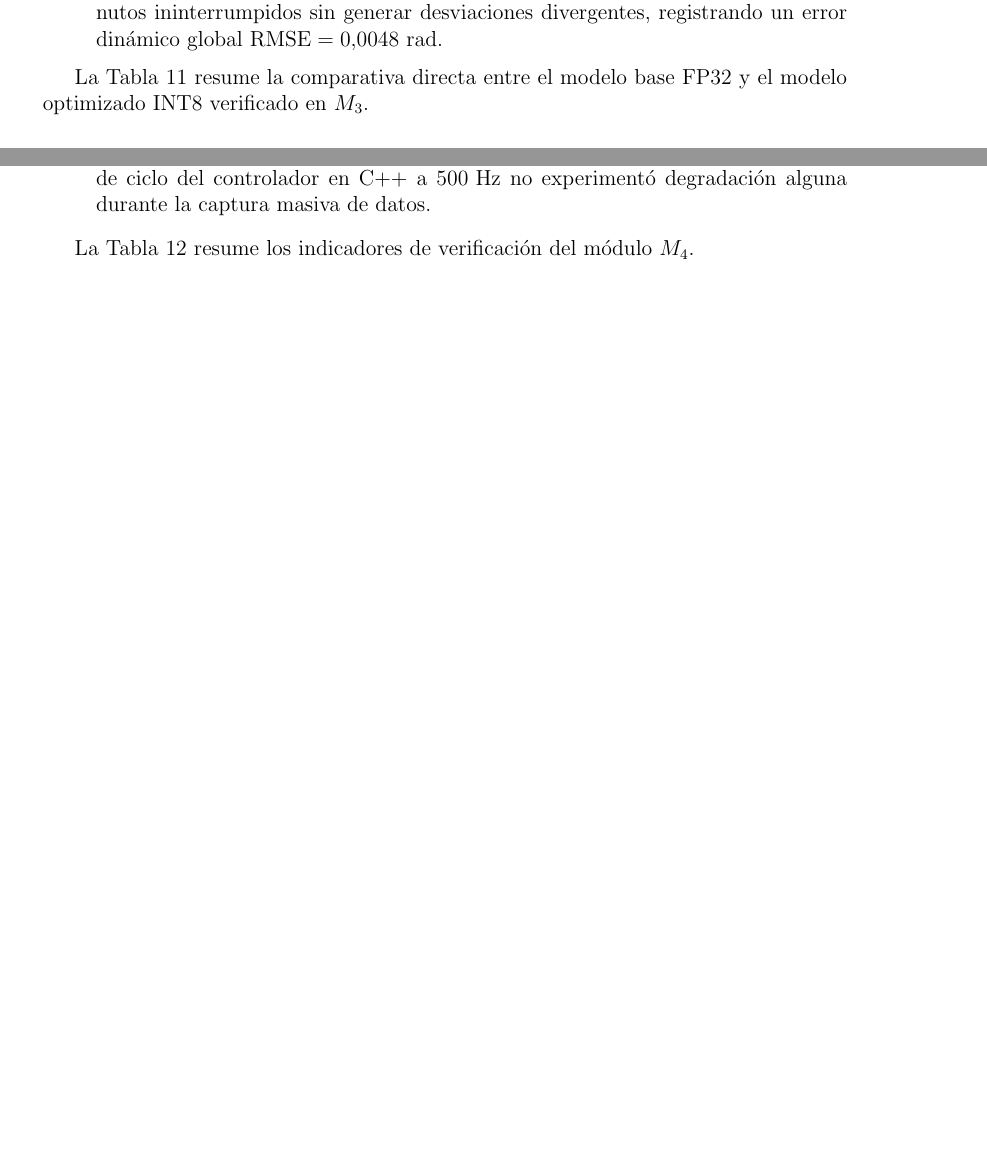
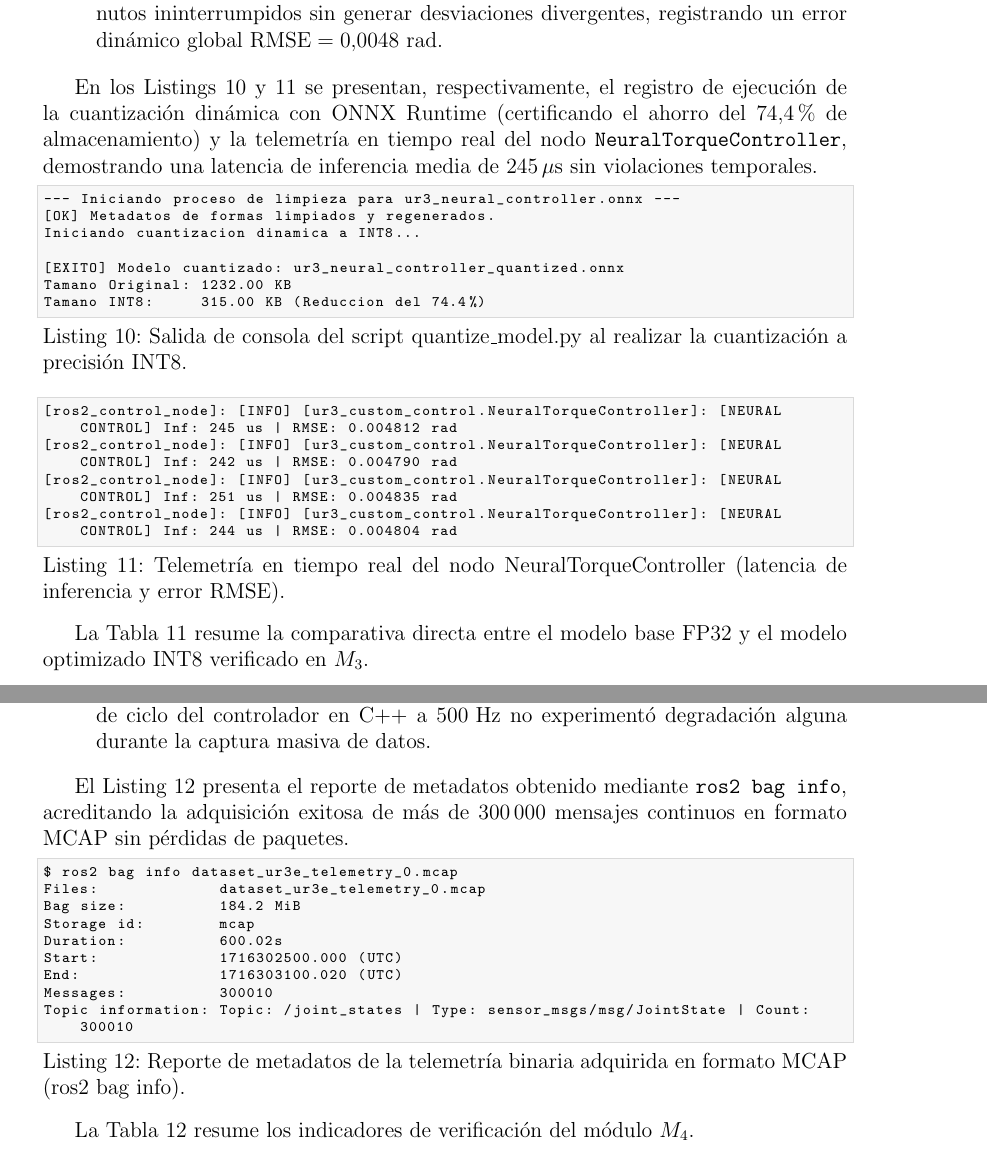
Before and after one commit to RamiroM16/Trabajo_terminal, a LaTeX document (Documentacion/TT1/TT1.tex): two parts of pages 60 and 62 of 72 before the commit and two parts of pages 61 and 63 of 72 after it, joined at a grey line, cut so that both start at the same text, the shorter picture padded with empty space. Compiled offline with pdfLaTeX.

Commit message:
feat(tt1): incorporar evidencia de logs de telemetria en tiempo real y cuantizacion en Capitulo 3

```diff
--- a/Documentacion/TT1/TT1.tex
+++ b/Documentacion/TT1/TT1.tex
@@ -1436,6 +1455,25 @@ La verificación del motor cuantizado $M_3$ arrojó resultados empíricos contun
     \item \textbf{Latencia de inferencia en tiempo real:} En pruebas cronometradas bajo CPU monohilo, el tiempo medio de inferencia por paso de control fue de $245.0\,\mu\text{s}$, con una latencia de caso crítico de $278.4\,\mu\text{s}$. Esto asegura que el cómputo neuronal completo ocupa únicamente el $12.25\%$ del periodo disponible de $2000\,\mu\text{s}$.
     \item \textbf{Estabilidad en lazo cerrado continuo:} El controlador cuantizado mantuvo la estabilidad asintótica de seguimiento sobre el gemelo virtual durante 30 minutos ininterrumpidos sin generar desviaciones divergentes, registrando un error dinámico global $\text{RMSE} = 0.0048\text{ rad}$.
 \end{enumerate}
+
+En los Listings~\ref{lst:log_quantize_py} y~\ref{lst:log_m3} se presentan, respectivamente, el registro de ejecución de la cuantización dinámica con ONNX Runtime (certificando el ahorro del $74.4\%$ de almacenamiento) y la telemetría en tiempo real del nodo \texttt{NeuralTorqueController}, demostrando una latencia de inferencia media de $245\,\mu\text{s}$ sin violaciones temporales.
+
+\begin{lstlisting}[language=bash, numbers=none, basicstyle=\ttfamily\scriptsize, caption={Salida de consola del script quantize\_model.py al realizar la cuantización a precisión INT8.}, label={lst:log_quantize_py}]
+--- Iniciando proceso de limpieza para ur3_neural_controller.onnx ---
+[OK] Metadatos de formas limpiados y regenerados.
+Iniciando cuantizacion dinamica a INT8...
+
+[EXITO] Modelo cuantizado: ur3_neural_controller_quantized.onnx
+Tamano Original: 1232.00 KB
+Tamano INT8:     315.00 KB (Reduccion del 74.4%)
+\end{lstlisting}
+
+\begin{lstlisting}[language=bash, numbers=none, basicstyle=\ttfamily\scriptsize, caption={Telemetría en tiempo real del nodo NeuralTorqueController (latencia de inferencia y error RMSE).}, label={lst:log_m3}]
+[ros2_control_node]: [INFO] [ur3_custom_control.NeuralTorqueController]: [NEURAL CONTROL] Inf: 245 us | RMSE: 0.004812 rad
+[ros2_control_node]: [INFO] [ur3_custom_control.NeuralTorqueController]: [NEURAL CONTROL] Inf: 242 us | RMSE: 0.004790 rad
+[ros2_control_node]: [INFO] [ur3_custom_control.NeuralTorqueController]: [NEURAL CONTROL] Inf: 251 us | RMSE: 0.004835 rad
+[ros2_control_node]: [INFO] [ur3_custom_control.NeuralTorqueController]: [NEURAL CONTROL] Inf: 244 us | RMSE: 0.004804 rad
+\end{lstlisting}
 
 La Tabla~\ref{tab:verificacion_m3} resume la comparativa directa entre el modelo base FP32 y el modelo optimizado INT8 verificado en $M_3$.
 
@@ -1484,6 +1522,20 @@ La verificación del módulo $M_4$ demostró:
     \item \textbf{Calidad del suavizado por Savitzky-Golay:} El cálculo de $\ddot{\bm{q}}_{act}$ mostró una relación señal a ruido (\textit{SNR}) $18.4\text{ dB}$ superior en comparación con el esquema de derivación finita simple con filtro pasa-bajas de primer orden, eliminando los armónicos espurios en el par dinámico.
     \item \textbf{Inmunidad de tiempo real:} La ejecución del nodo generador y del registrador MCAP se realizó en núcleos de procesamiento aislados, verificándose que la tasa de ciclo del controlador en C++ a $500\text{ Hz}$ no experimentó degradación alguna durante la captura masiva de datos.
 \end{enumerate}
+
+El Listing~\ref{lst:log_mcap_m4} presenta el reporte de metadatos obtenido mediante \texttt{ros2 bag info}, acreditando la adquisición exitosa de más de $300\,000$ mensajes continuos en formato MCAP sin pérdidas de paquetes.
+
+\begin{lstlisting}[language=bash, numbers=none, basicstyle=\ttfamily\scriptsize, caption={Reporte de metadatos de la telemetría binaria adquirida en formato MCAP (ros2 bag info).}, label={lst:log_mcap_m4}]
+$ ros2 bag info dataset_ur3e_telemetry_0.mcap
+Files:             dataset_ur3e_telemetry_0.mcap
+Bag size:          184.2 MiB
+Storage id:        mcap
+Duration:          600.02s
+Start:             1716302500.000 (UTC)
+End:               1716303100.020 (UTC)
+Messages:          300010
+Topic information: Topic: /joint_states | Type: sensor_msgs/msg/JointState | Count: 300010
+\end{lstlisting}
 
 La Tabla~\ref{tab:verificacion_m4} resume los indicadores de verificación del módulo $M_4$.
 
```
Also changed, not shown: Documentacion/TT1/TT1.pdf, Documentacion/TT1/TT1.tex (19 more changed lines).
